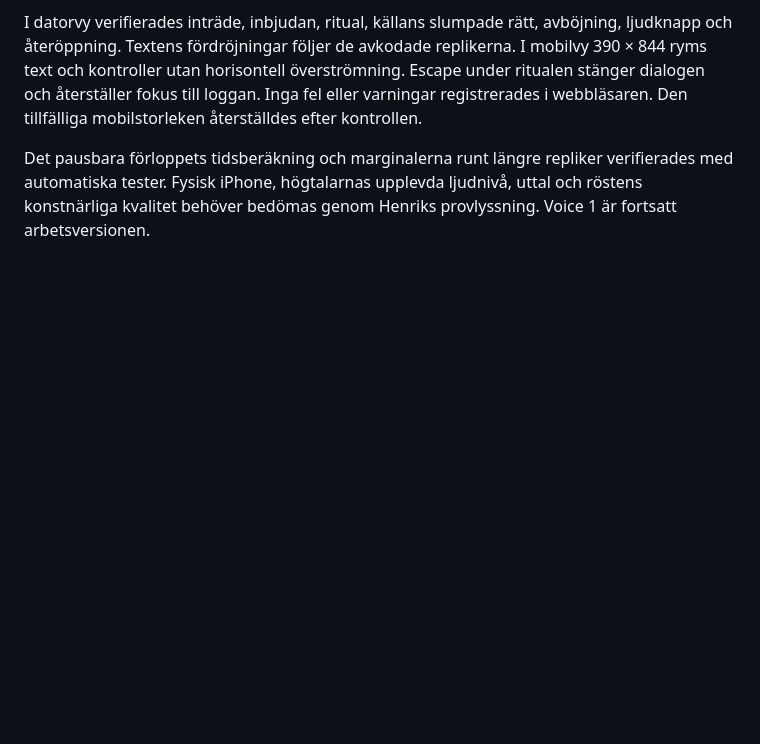
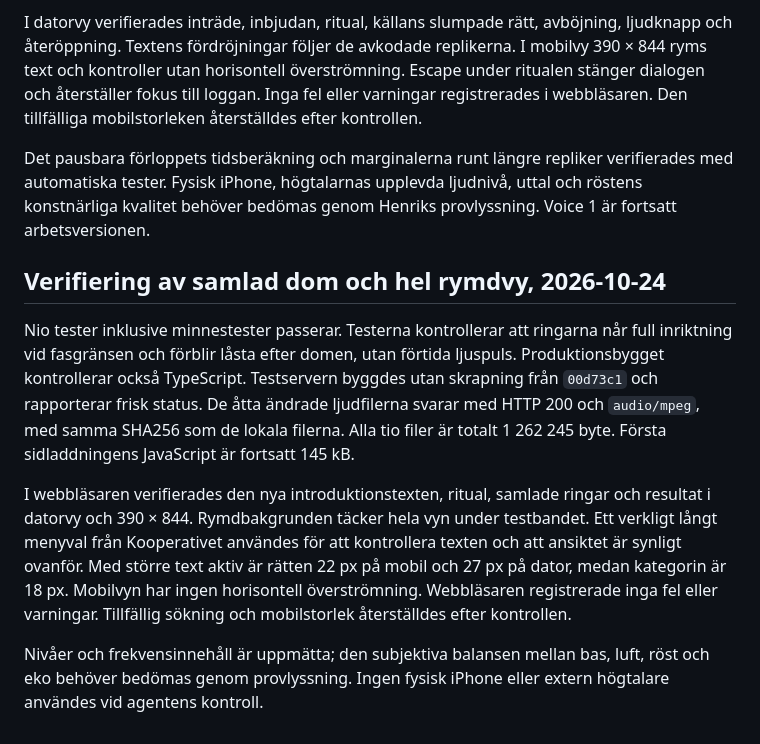
Before and after one commit to Henchibench/luns.se, a Markdown page: docs/lunsoraklet.md, the part around the change. Drawn GitHub-style; blank space fills up the shorter version.

Commit message:
Document aligned oracle and full cosmos verification

```diff
--- a/docs/lunsoraklet.md
+++ b/docs/lunsoraklet.md
@@ -204,3 +204,26 @@ Det pausbara förloppets tidsberäkning och marginalerna runt längre
 repliker verifierades med automatiska tester. Fysisk iPhone, högtalarnas
 upplevda ljudnivå, uttal och röstens konstnärliga kvalitet behöver
 bedömas genom Henriks provlyssning. Voice 1 är fortsatt arbetsversionen.
+
+## Verifiering av samlad dom och hel rymdvy, 2026-10-24
+
+Nio tester inklusive minnestester passerar. Testerna kontrollerar att
+ringarna når full inriktning vid fasgränsen och förblir låsta efter domen,
+utan förtida ljuspuls. Produktionsbygget kontrollerar också TypeScript.
+Testservern byggdes utan skrapning från `00d73c1` och rapporterar frisk
+status. De åtta ändrade ljudfilerna svarar med HTTP 200 och `audio/mpeg`,
+med samma SHA256 som de lokala filerna. Alla tio filer är totalt
+1 262 245 byte. Första sidladdningens JavaScript är fortsatt 145 kB.
+
+I webbläsaren verifierades den nya introduktionstexten, ritual, samlade
+ringar och resultat i datorvy och 390 × 844. Rymdbakgrunden täcker hela
+vyn under testbandet. Ett verkligt långt menyval från Kooperativet
+användes för att kontrollera texten och att ansiktet är synligt ovanför.
+Med större text aktiv är rätten 22 px på mobil och 27 px på dator,
+medan kategorin är 18 px. Mobilvyn har ingen horisontell överströmning.
+Webbläsaren registrerade inga fel eller varningar. Tillfällig sökning
+och mobilstorlek återställdes efter kontrollen.
+
+Nivåer och frekvensinnehåll är uppmätta; den subjektiva balansen mellan
+bas, luft, röst och eko behöver bedömas genom provlyssning. Ingen fysisk
+iPhone eller extern högtalare användes vid agentens kontroll.
```
